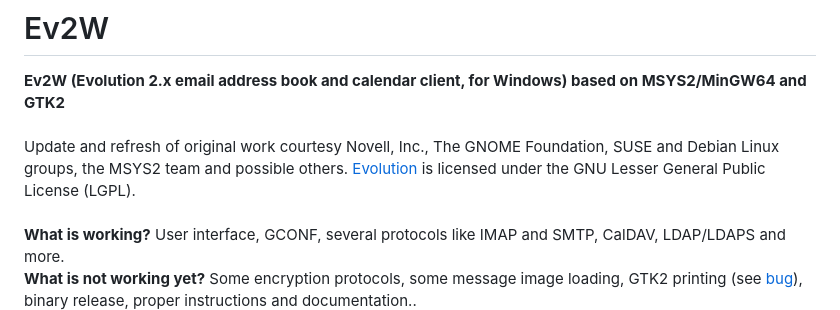
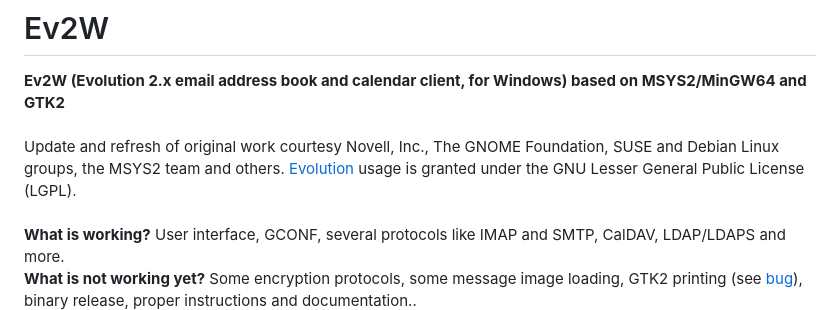
Before and after one commit to asctime/Ev2W, a Markdown page: README.md, the part around the change. GitHub-like rendering.

```diff
--- a/README.md
+++ b/README.md
@@ -1,6 +1,6 @@
 # Ev2W
 <strong>Ev2W (Evolution 2.x email address book and calendar client, for Windows) based on MSYS2/MinGW64 and GTK2</strong><br><br>
-Update and refresh of original work courtesy Novell, Inc., The GNOME Foundation, SUSE and Debian Linux groups, the MSYS2 team and possible others. <a href="https://en.wikipedia.org/wiki/GNOME_Evolution" target="_blank">Evolution</a> is licensed under the GNU Lesser General Public License (LGPL). <br><br>
+Update and refresh of original work courtesy Novell, Inc., The GNOME Foundation, SUSE and Debian Linux groups, the MSYS2 team and others. <a href="https://en.wikipedia.org/wiki/GNOME_Evolution" target="_blank">Evolution</a> usage is granted under the GNU Lesser General Public License (LGPL). <br><br>
 <strong>What is working?</strong> User interface, GCONF, several protocols like IMAP and SMTP, CalDAV, LDAP/LDAPS and more.<br>
 <strong>What is not working yet?</strong> Some encryption protocols, some message image loading, GTK2 printing (see <a href="https://github.com/msys2/MINGW-packages/issues/14787">bug</a>), binary release, proper instructions and documentation.. <br><br>
 <strong>How does it work?</strong><br>This project is not yet "average-user ready". Ev2W needs to be compiled and installed from source code. For now, Ev2W functions from within an existing <a href="https://stackoverflow.com/questions/30069830/how-can-i-install-mingw-w64-and-msys2">MinGW64</a> directory structure, with executable and dlls in 'bin', configuration in 'etc', assets in 'share', etc. So you will need to install core GTK2-related packages from the MSYS2 project first. Use the MinGW64 releases, NOT the MinGW32 or MSYS2. See 'asctime/MINGW-2023-01-13' fork for MinGW code freeze and organizing PRs back to the MSYS2 team. You will also need to clone, build and install all of the dependency libraries under "asctime/Ev2W-Depends" and "asctime/Gnome-2". We have carefully organised example GNU Makefile structures in each subfolder of each related Ev2W project, in a 'mingw64' sub-sub-folder. You are free to use these directly, or simply as a guide in rolling your own. Constructive feedback is welcome. Evolution 2.32 REQUIRES a <a href="//github.com/asctime/Ev2W-Depends">running DBUS daemon</a> and GCONF-2 installation on Windows, which provides compile-time dependencies as well runtime inter-process communication and configuration. Bonobo/CORBA is still required for compiling one or two dependencies but not for actual Evolution functionality in this version.<br><br>
```
